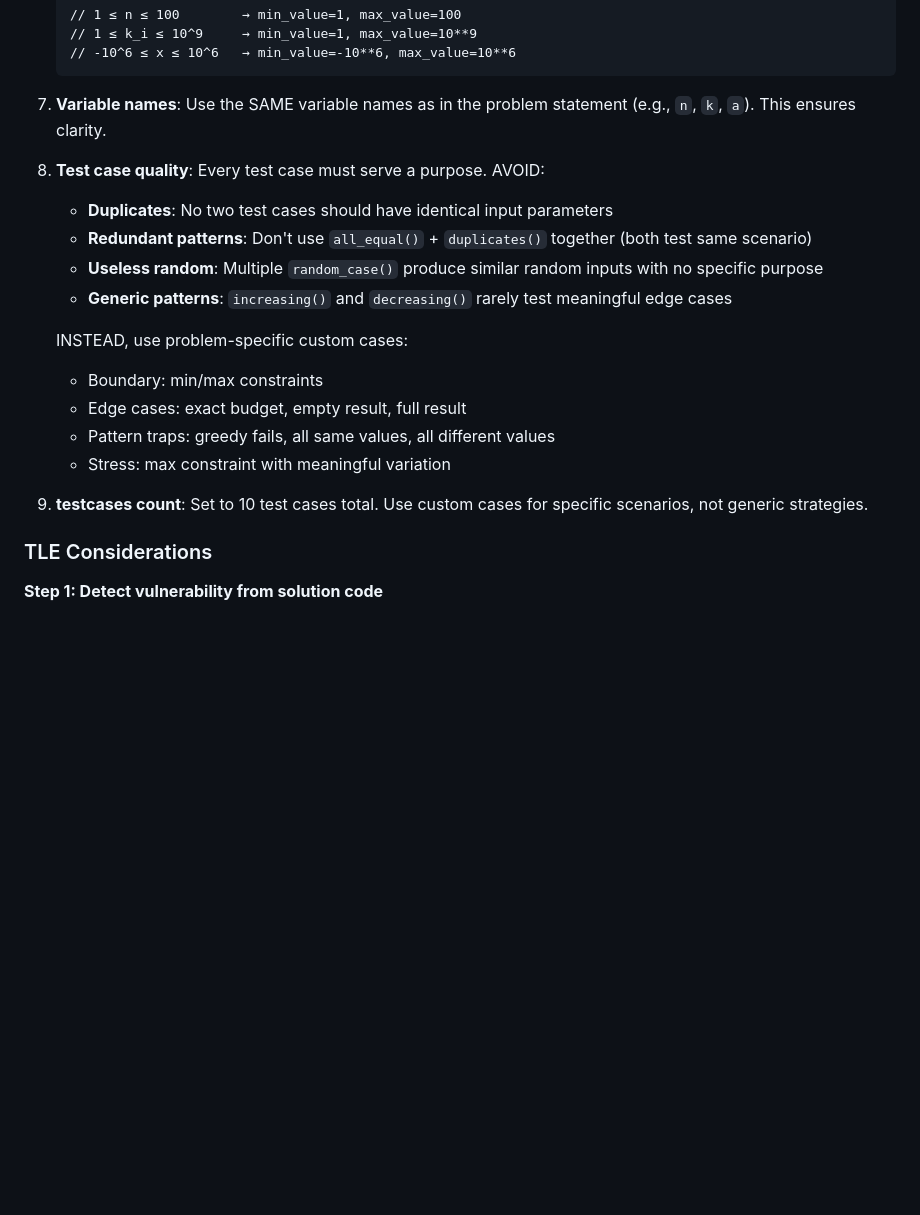
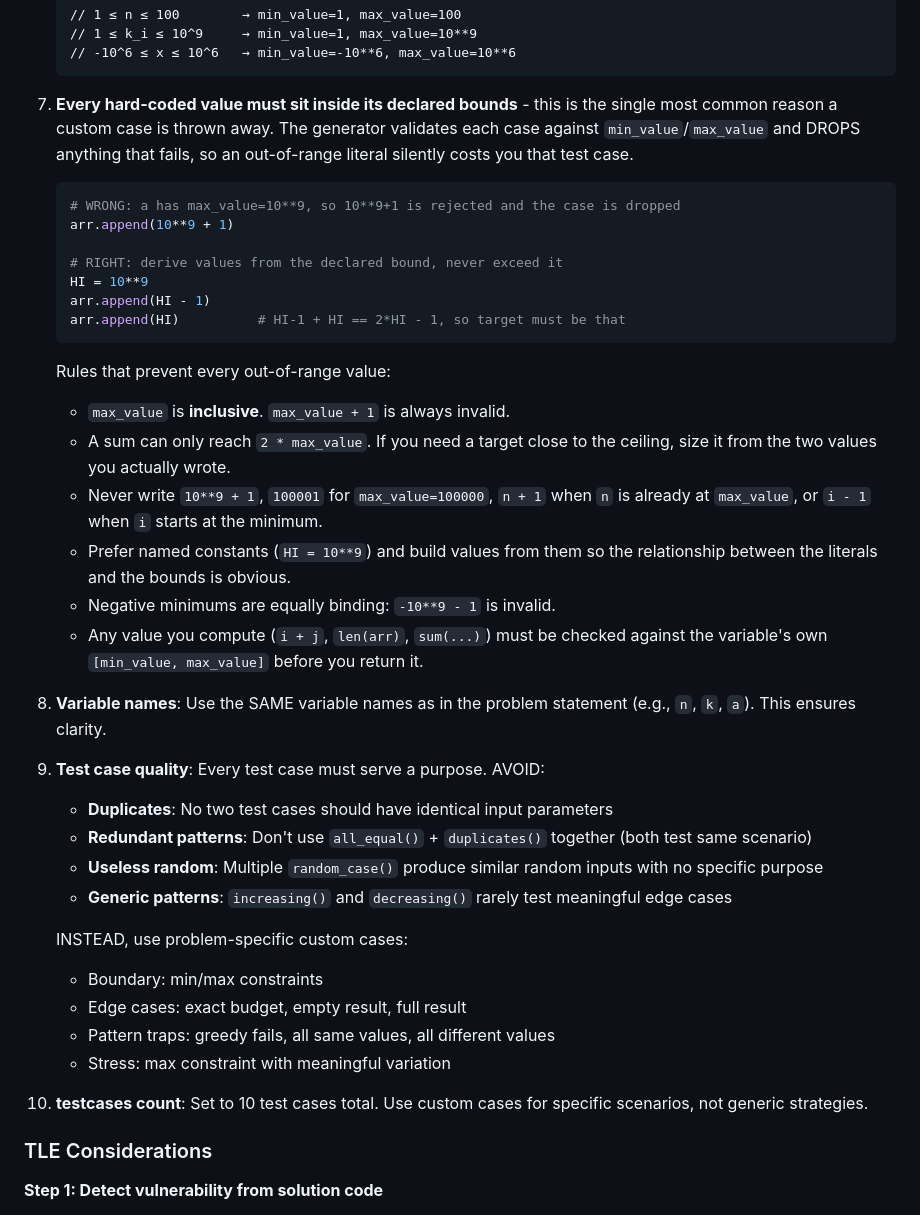
Before and after one commit to HrishiiLit/Test-case-generator, a Markdown page: PROMPT.md, the part around one of its changes. Rendered like a GitHub page; blank space fills up the shorter version.

````diff
--- a/PROMPT.md
+++ b/PROMPT.md
@@ -316,9 +316,36 @@ def run_custom_checker(t_obj, r_obj):
    // -10^6 ≤ x ≤ 10^6   → min_value=-10**6, max_value=10**6
    ```
 
-7. **Variable names**: Use the SAME variable names as in the problem statement (e.g., `n`, `k`, `a`). This ensures clarity.
+7. **Every hard-coded value must sit inside its declared bounds** - this is the
+   single most common reason a custom case is thrown away. The generator
+   validates each case against `min_value`/`max_value` and DROPS anything that
+   fails, so an out-of-range literal silently costs you that test case.
 
-8. **Test case quality**: Every test case must serve a purpose. AVOID:
+   ```python
+   # WRONG: a has max_value=10**9, so 10**9+1 is rejected and the case is dropped
+   arr.append(10**9 + 1)
+
+   # RIGHT: derive values from the declared bound, never exceed it
+   HI = 10**9
+   arr.append(HI - 1)
+   arr.append(HI)          # HI-1 + HI == 2*HI - 1, so target must be that
+   ```
+
+   Rules that prevent every out-of-range value:
+   - `max_value` is **inclusive**. `max_value + 1` is always invalid.
+   - A sum can only reach `2 * max_value`. If you need a target close to the
+     ceiling, size it from the two values you actually wrote.
+   - Never write `10**9 + 1`, `100001` for `max_value=100000`, `n + 1` when `n`
+     is already at `max_value`, or `i - 1` when `i` starts at the minimum.
+   - Prefer named constants (`HI = 10**9`) and build values from them so the
+     relationship between the literals and the bounds is obvious.
+   - Negative minimums are equally binding: `-10**9 - 1` is invalid.
+   - Any value you compute (`i + j`, `len(arr)`, `sum(...)`) must be checked
+     against the variable's own `[min_value, max_value]` before you return it.
+
+8. **Variable names**: Use the SAME variable names as in the problem statement (e.g., `n`, `k`, `a`). This ensures clarity.
+
+9. **Test case quality**: Every test case must serve a purpose. AVOID:
    - **Duplicates**: No two test cases should have identical input parameters
    - **Redundant patterns**: Don't use `all_equal()` + `duplicates()` together (both test same scenario)
    - **Useless random**: Multiple `random_case()` produce similar random inputs with no specific purpose
@@ -330,7 +357,7 @@ def run_custom_checker(t_obj, r_obj):
    - Pattern traps: greedy fails, all same values, all different values
    - Stress: max constraint with meaningful variation
 
-9. **testcases count**: Set to 10 test cases total. Use custom cases for specific scenarios, not generic strategies.
+10. **testcases count**: Set to 10 test cases total. Use custom cases for specific scenarios, not generic strategies.
 
 ### TLE Considerations
 
````
Also changed, not shown: other parts of PROMPT.md (+24 -0 lines).
